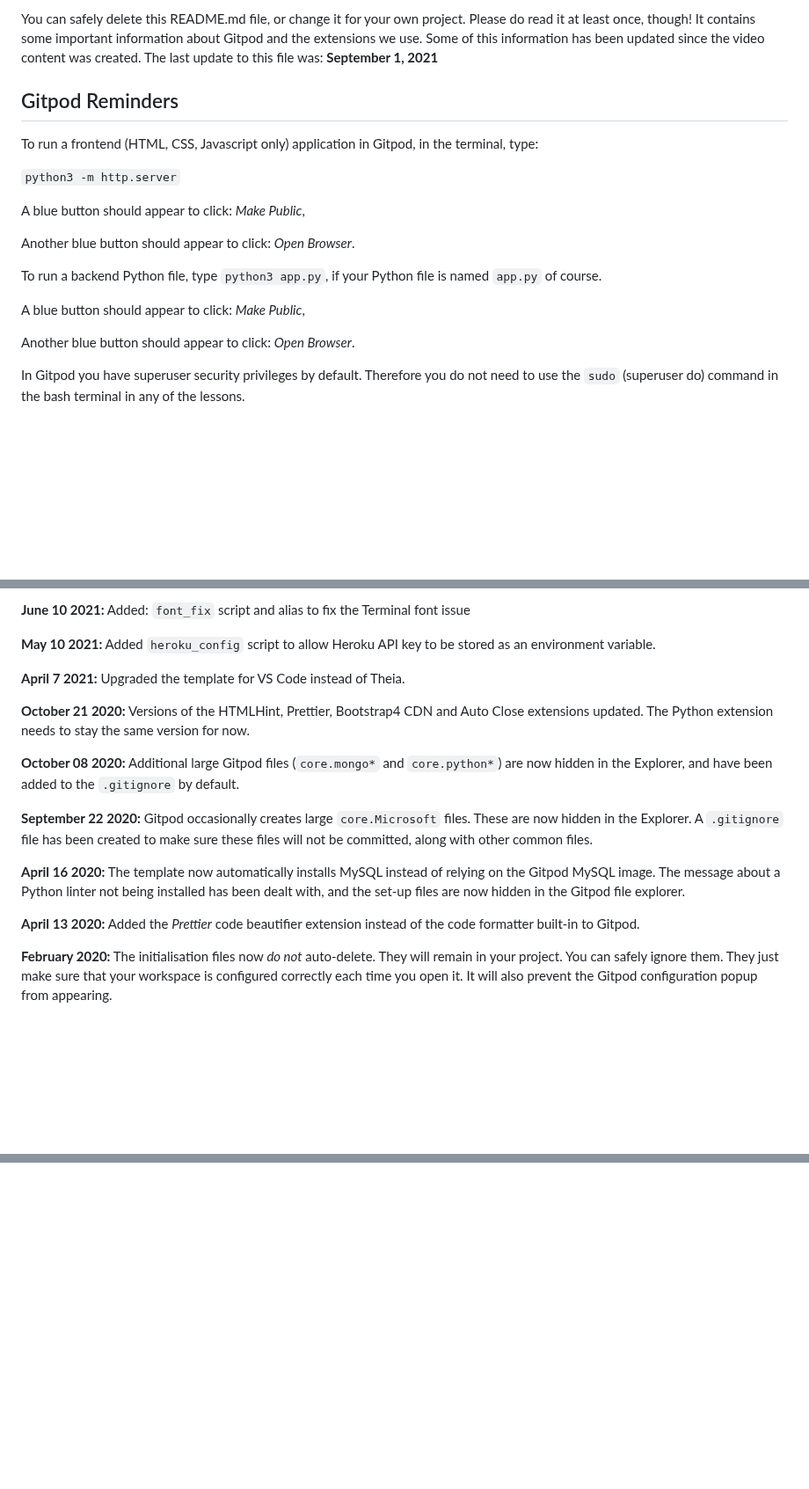
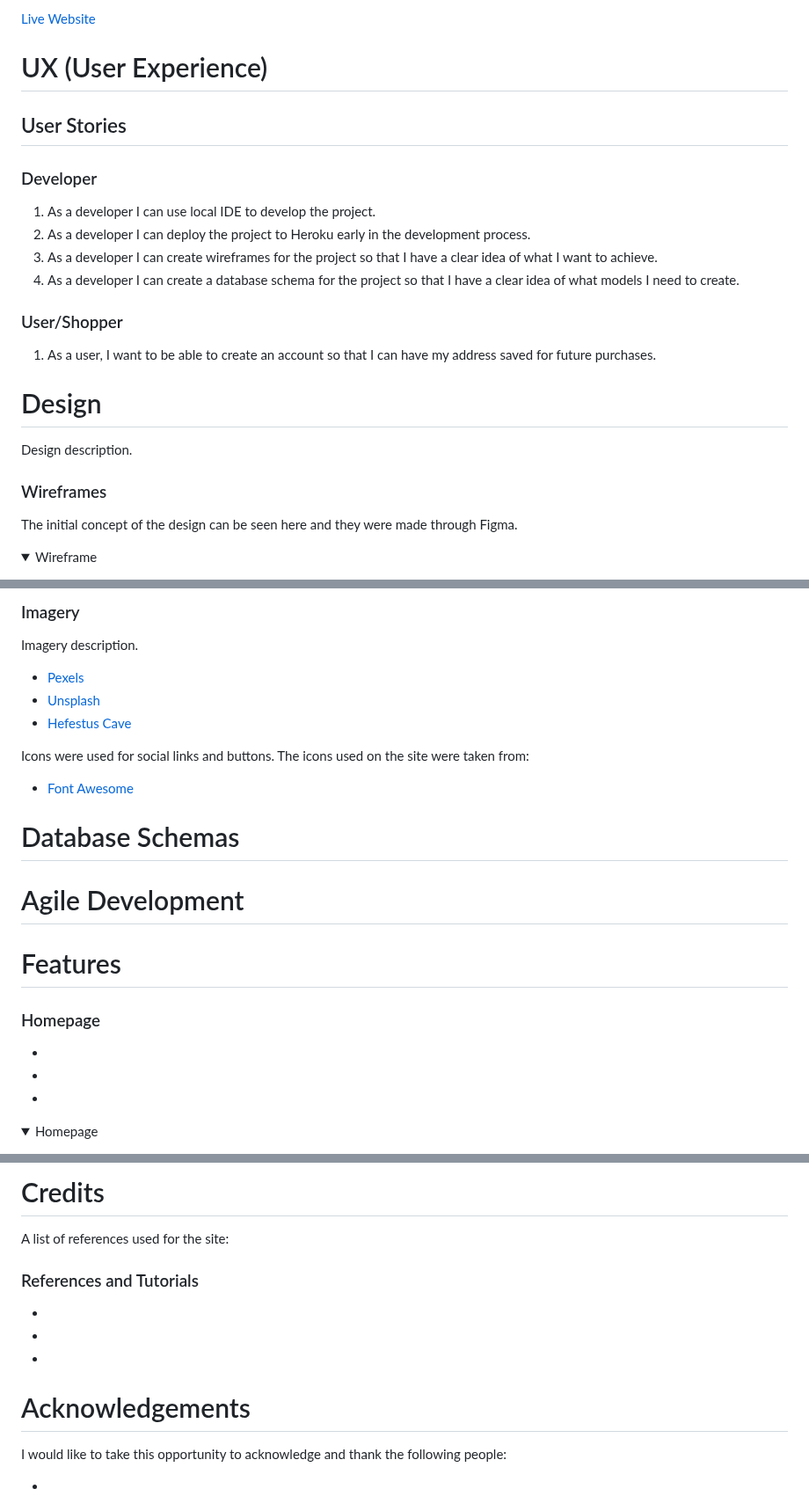
Before and after one commit to tinobragaa/hefestus-cave, a Markdown page: README.md, 3 parts joined by grey strips. Shown at 88% size. Rendered like a GitHub page; folded sections open; blank space fills up the shorter version.

```diff
--- a/README.md
+++ b/README.md
@@ -6,21 +7,28 @@ This is the Code Institute student template for Gitpod. We have preinstalled all
 
-You can safely delete this README.md file, or change it for your own project. Please do read it at least once, though! It contains some important information about Gitpod and the extensions we use. Some of this information has been updated since the video content was created. The last update to this file was: **September 1, 2021**
+[Live Website]()
 
-## Gitpod Reminders
+# UX (User Experience)
 
-To run a frontend (HTML, CSS, Javascript only) application in Gitpod, in the terminal, type:
+## User Stories
 
-`python3 -m http.server`
+### Developer
+1. As a developer I can use local IDE to develop the project.
+2. As a developer I can deploy the project to Heroku early in the development process.
+3. As a developer I can create wireframes for the project so that I have a clear idea of what I want to achieve.
+4. As a developer I can create a database schema for the project so that I have a clear idea of what models I need to create.
 
-A blue button should appear to click: _Make Public_,
+### User/Shopper
+1. As a user, I want to be able to create an account so that I can have my address saved for future purchases.
 
-Another blue button should appear to click: _Open Browser_.
+# Design
 
-To run a backend Python file, type `python3 app.py`, if your Python file is named `app.py` of course.
+Design description.
 
-A blue button should appear to click: _Make Public_,
+### Wireframes
 
-Another blue button should appear to click: _Open Browser_.
+The initial concept of the design can be seen here and they were made through Figma.
 
-In Gitpod you have superuser security privileges by default. Therefore you do not need to use the `sudo` (superuser do) command in the bash terminal in any of the lessons.
+<details>
+<summary>Wireframe</summary>
+<br>
 
@@ -52,19 +56,27 @@ We continually tweak and adjust this template to help give you the best experien
 
-**June 10 2021:** Added: `font_fix` script and alias to fix the Terminal font issue
+### Imagery
 
-**May 10 2021:** Added `heroku_config` script to allow Heroku API key to be stored as an environment variable.
+Imagery description.
 
-**April 7 2021:** Upgraded the template for VS Code instead of Theia.
+* [Pexels](https://www.pexels.com/)
+* [Unsplash](https://unsplash.com/)
+* [Hefestus Cave](https://www.instagram.com/hefestuscave/)
 
-**October 21 2020:** Versions of the HTMLHint, Prettier, Bootstrap4 CDN and Auto Close extensions updated. The Python extension needs to stay the same version for now.
+Icons were used for social links and buttons. The icons used on the site were taken from:
 
-**October 08 2020:** Additional large Gitpod files (`core.mongo*` and `core.python*`) are now hidden in the Explorer, and have been added to the `.gitignore` by default.
+* [Font Awesome](https://fontawesome.com/)
 
-**September 22 2020:** Gitpod occasionally creates large `core.Microsoft` files. These are now hidden in the Explorer. A `.gitignore` file has been created to make sure these files will not be committed, along with other common files.
+# Database Schemas
 
-**April 16 2020:** The template now automatically installs MySQL instead of relying on the Gitpod MySQL image. The message about a Python linter not being installed has been dealt with, and the set-up files are now hidden in the Gitpod file explorer.
+# Agile Development
 
-**April 13 2020:** Added the _Prettier_ code beautifier extension instead of the code formatter built-in to Gitpod.
+# Features
 
-**February 2020:** The initialisation files now _do not_ auto-delete. They will remain in your project. You can safely ignore them. They just make sure that your workspace is configured correctly each time you open it. It will also prevent the Gitpod configuration popup from appearing.
+### Homepage
+-
+-
+-
+<details>
+<summary>Homepage</summary>
+<br>
 
@@ -110,0 +203,18 @@ Happy coding!
+# Credits
+
+A list of references used for the site:
+
+### References and Tutorials
+
+*
+*
+*
+
+# Acknowledgements
+
+I would like to take this opportunity to acknowledge and thank the following people:
+
+-
+-
+-
+-
```
Also changed, not shown: other parts of README.md (+118 -41 lines).
